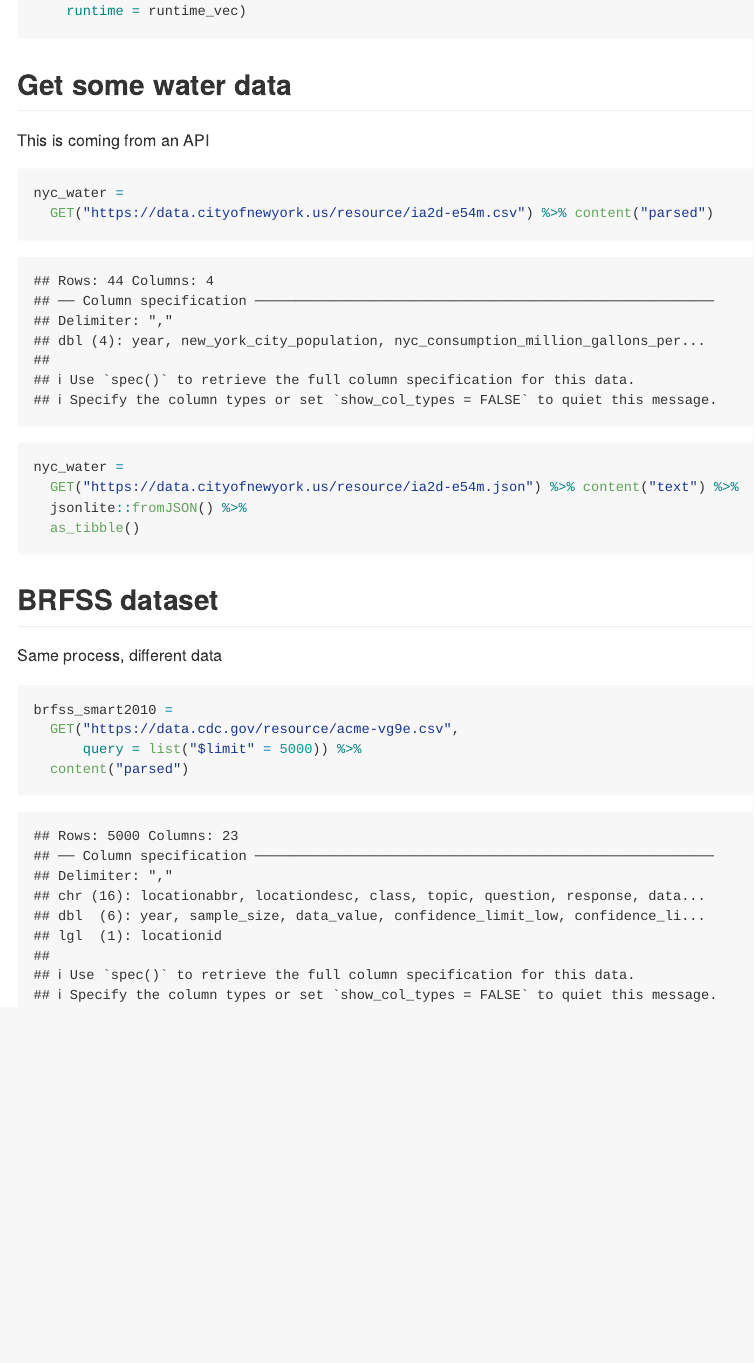
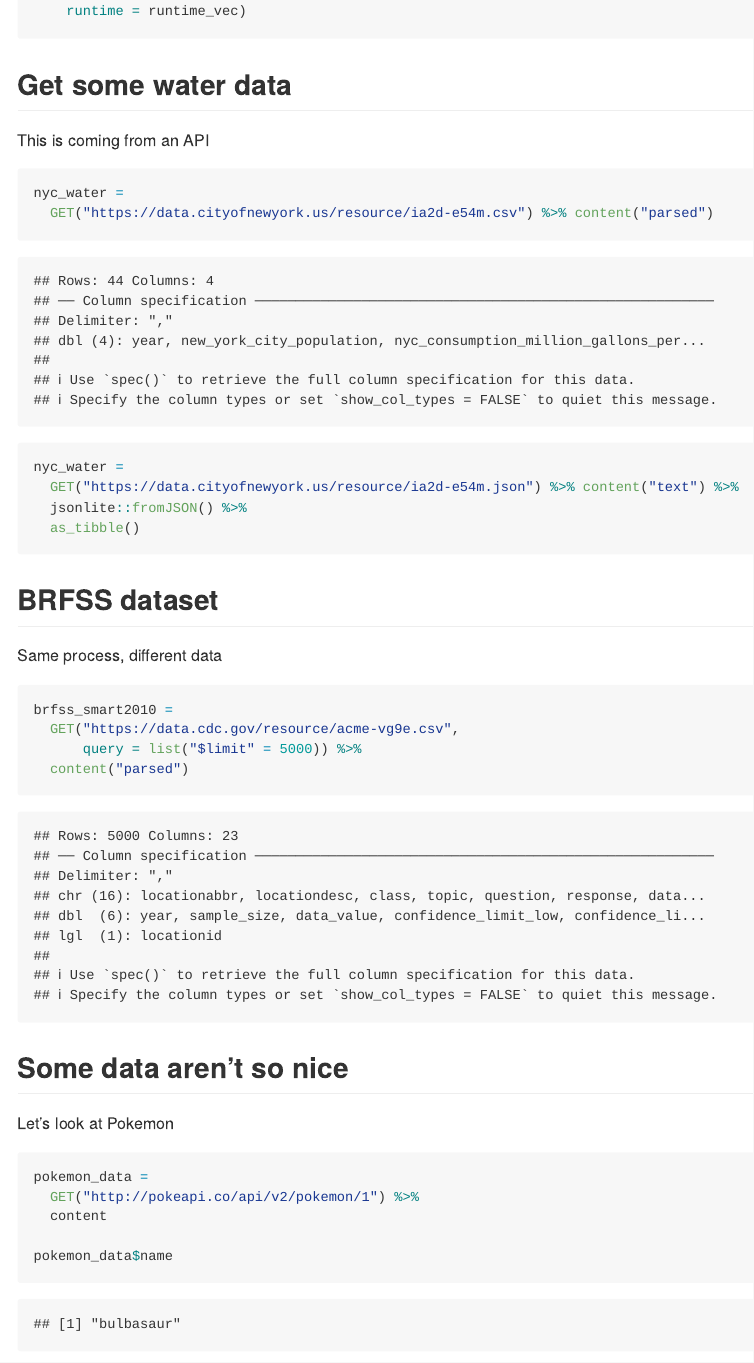
Before and after one commit to cdai18/data_wrangling_ii, an R Markdown document (reading_data_from_the_web.Rmd): the page in a window 1100 px wide, from 1310 px down. The pictures show the output file reading_data_from_the_web.md that the author committed with the source, drawn offline in the style of GitHub; long lines of code are wrapped.

Commit message:
pokemon data

````diff
--- a/reading_data_from_the_web.Rmd
+++ b/reading_data_from_the_web.Rmd
@@ -115,3 +115,14 @@ brfss_smart2010 =
       query = list("$limit" = 5000)) %>%
   content("parsed")
 ```
+
+## Some data aren't so nice
+
+Let's look at Pokemon
+
+```{r}
+pokemon_data =
+  GET("http://pokeapi.co/api/v2/pokemon/1") %>%
+  content
+
+pokemon_data$name
````
Also changed, not shown: reading_data_from_the_web.md, reading_data_from_the_web.Rmd (3 more changed lines).
